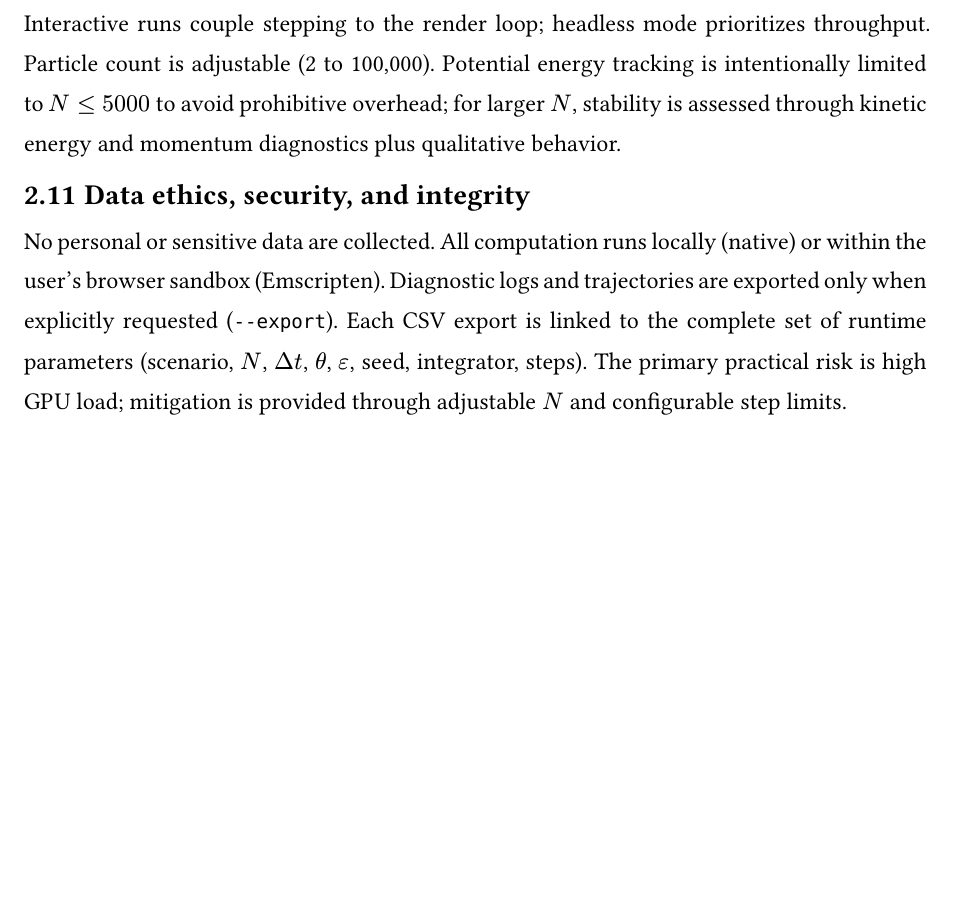
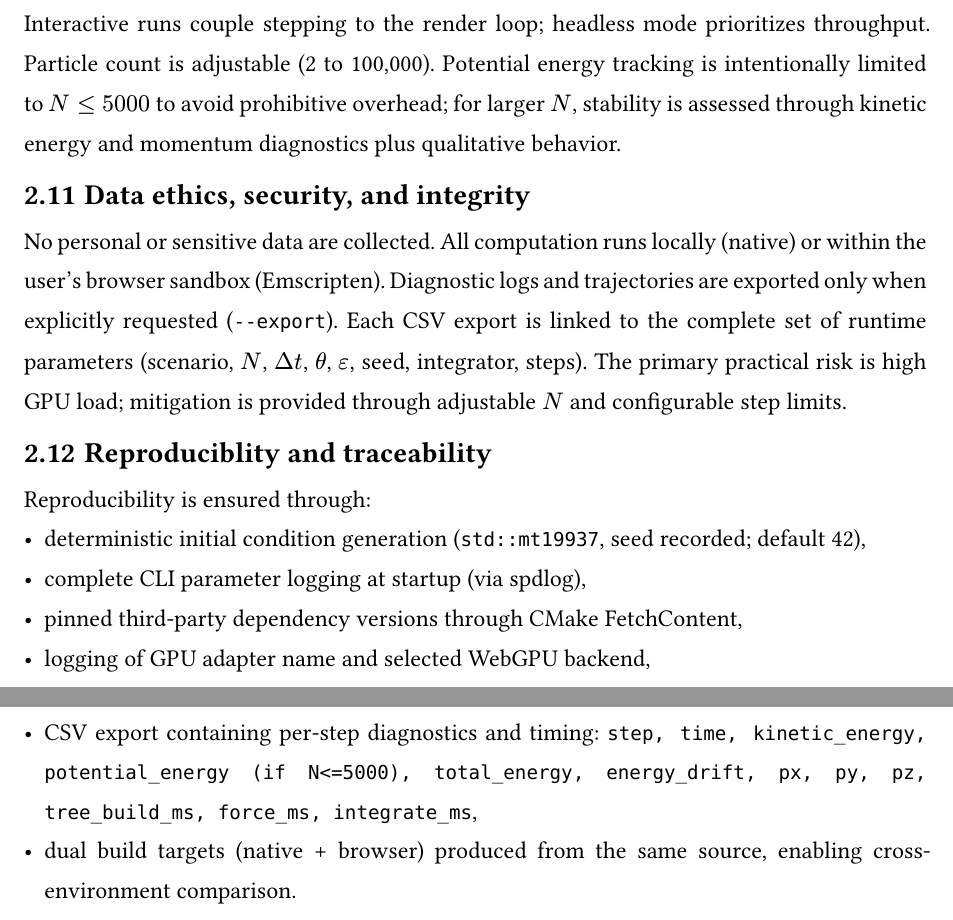
Before and after one commit to haxybaxy/capstone, a Typst document (main.typ, which reads sections/methodology.typ): part of page 18 of 20 before the commit and two parts of pages 18 and 19 of 21 after it, the two joined at a grey line, cut so that both start at the same text, the shorter picture padded with empty space. Compiled offline with Typst 0.15; a missing font is replaced by an installed copy or a similar font.

Commit message:
add final section to methodology

```diff
--- a/sections/methodology.typ
+++ b/sections/methodology.typ
@@ -281,3 +281,14 @@ Interactive runs couple stepping to the render loop; headless mode prioritizes t
 
 == Data ethics, security, and integrity
 No personal or sensitive data are collected. All computation runs locally (native) or within the user’s browser sandbox (Emscripten). Diagnostic logs and trajectories are exported only when explicitly requested (`--export`). Each CSV export is linked to the complete set of runtime parameters (scenario, $N$, $Delta t$, $theta$, $epsilon$, seed, integrator, steps). The primary practical risk is high GPU load; mitigation is provided through adjustable $N$ and configurable step limits.
+
+== Reproduciblity and traceability
+
+Reproducibility is ensured through:
+- deterministic initial condition generation (`std::mt19937`, seed recorded; default 42),
+- complete CLI parameter logging at startup (via spdlog),
+- pinned third-party dependency versions through CMake FetchContent,
+- logging of GPU adapter name and selected WebGPU backend,
+- CSV export containing per-step diagnostics and timing:
+  `step, time, kinetic_energy, potential_energy (if N<=5000), total_energy, energy_drift, px, py, pz, tree_build_ms, force_ms, integrate_ms`,
+- dual build targets (native + browser) produced from the same source, enabling cross-environment comparison.
```
